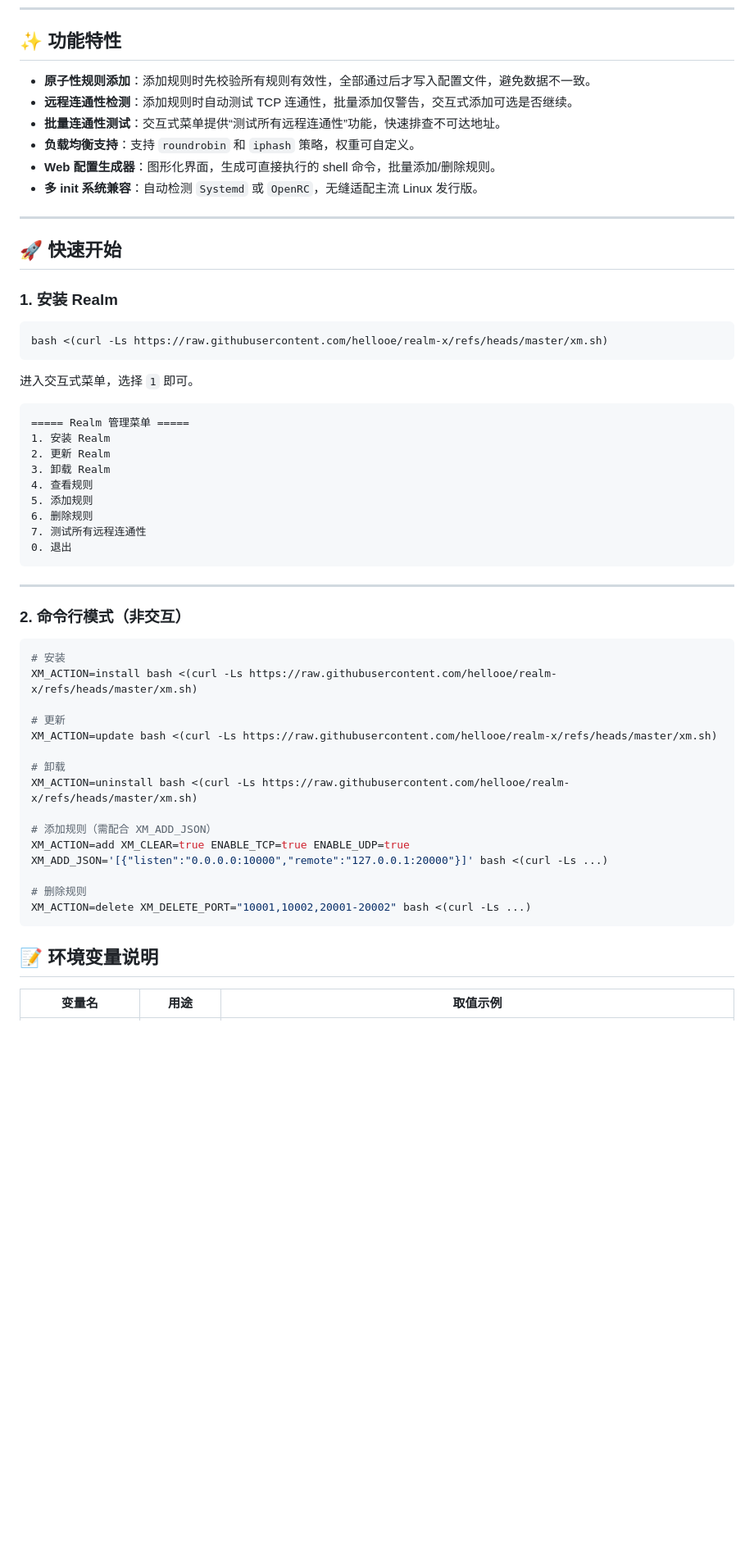
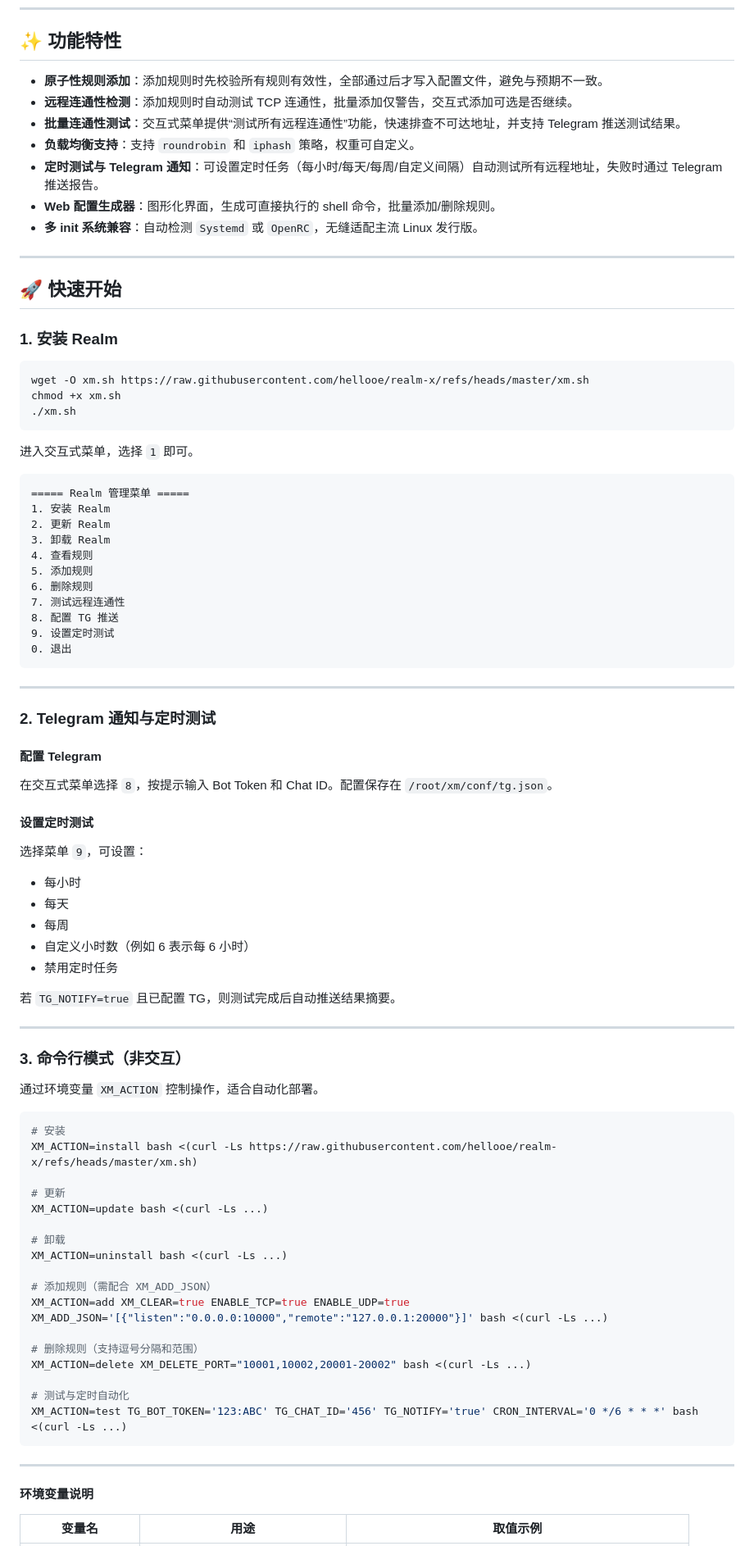
Before and after one commit to hellooe/realm-x, a Markdown page: README.md, the part around one of its changes. Shown at 82% size. GitHub-like rendering; blank space fills up the shorter version.

Commit message:
Add Telegram notification

````diff
--- a/README.md
+++ b/README.md
@@ -6,10 +6,11 @@
 
 ## ✨ 功能特性
 
-- **原子性规则添加**：添加规则时先校验所有规则有效性，全部通过后才写入配置文件，避免数据不一致。
+- **原子性规则添加**：添加规则时先校验所有规则有效性，全部通过后才写入配置文件，避免与预期不一致。
 - **远程连通性检测**：添加规则时自动测试 TCP 连通性，批量添加仅警告，交互式添加可选是否继续。
-- **批量连通性测试**：交互式菜单提供“测试所有远程连通性”功能，快速排查不可达地址。
+- **批量连通性测试**：交互式菜单提供“测试所有远程连通性”功能，快速排查不可达地址，并支持 Telegram 推送测试结果。
 - **负载均衡支持**：支持 `roundrobin` 和 `iphash` 策略，权重可自定义。
+- **定时测试与 Telegram 通知**：可设置定时任务（每小时/每天/每周/自定义间隔）自动测试所有远程地址，失败时通过 Telegram 推送报告。
 - **Web 配置生成器**：图形化界面，生成可直接执行的 shell 命令，批量添加/删除规则。
 - **多 init 系统兼容**：自动检测 `Systemd` 或 `OpenRC`，无缝适配主流 Linux 发行版。
 
@@ -20,7 +21,9 @@
 ### 1. 安装 Realm
 
 ```bash
-bash <(curl -Ls https://raw.githubusercontent.com/hellooe/realm-x/refs/heads/master/xm.sh)
+wget -O xm.sh https://raw.githubusercontent.com/hellooe/realm-x/refs/heads/master/xm.sh
+chmod +x xm.sh
+./xm.sh
 ```
 
 进入交互式菜单，选择 `1` 即可。
@@ -33,32 +36,57 @@ bash <(curl -Ls https://raw.githubusercontent.com/hellooe/realm-x/refs/heads/mas
 4. 查看规则
 5. 添加规则
 6. 删除规则
-7. 测试所有远程连通性
+7. 测试远程连通性
+8. 配置 TG 推送
+9. 设置定时测试
 0. 退出
 ```
 
 ---
 
-### 2. 命令行模式（非交互）
+### 2. Telegram 通知与定时测试
+
+#### 配置 Telegram
+在交互式菜单选择 `8`，按提示输入 Bot Token 和 Chat ID。配置保存在 `/root/xm/conf/tg.json`。
+
+#### 设置定时测试
+选择菜单 `9`，可设置：
+- 每小时
+- 每天
+- 每周
+- 自定义小时数（例如 6 表示每 6 小时）
+- 禁用定时任务
+
+若 `TG_NOTIFY=true` 且已配置 TG，则测试完成后自动推送结果摘要。
+
+---
+
+### 3. 命令行模式（非交互）
+
+通过环境变量 `XM_ACTION` 控制操作，适合自动化部署。
 
 ```bash
 # 安装
 XM_ACTION=install bash <(curl -Ls https://raw.githubusercontent.com/hellooe/realm-x/refs/heads/master/xm.sh)
 
 # 更新
-XM_ACTION=update bash <(curl -Ls https://raw.githubusercontent.com/hellooe/realm-x/refs/heads/master/xm.sh)
+XM_ACTION=update bash <(curl -Ls ...)
 
 # 卸载
-XM_ACTION=uninstall bash <(curl -Ls https://raw.githubusercontent.com/hellooe/realm-x/refs/heads/master/xm.sh)
+XM_ACTION=uninstall bash <(curl -Ls ...)
 
 # 添加规则（需配合 XM_ADD_JSON）
 XM_ACTION=add XM_CLEAR=true ENABLE_TCP=true ENABLE_UDP=true XM_ADD_JSON='[{"listen":"0.0.0.0:10000","remote":"127.0.0.1:20000"}]' bash <(curl -Ls ...)
 
-# 删除规则
+# 删除规则（支持逗号分隔和范围）
 XM_ACTION=delete XM_DELETE_PORT="10001,10002,20001-20002" bash <(curl -Ls ...)
+
+# 测试与定时自动化
+XM_ACTION=test TG_BOT_TOKEN='123:ABC' TG_CHAT_ID='456' TG_NOTIFY='true' CRON_INTERVAL='0 */6 * * *' bash <(curl -Ls ...)
 ```
+---
 
-## 📝 环境变量说明
+#### 环境变量说明
 
 | 变量名 | 用途 | 取值示例 |
 |--------|------|----------|
````
Also changed, not shown: other parts of README.md (+6 -3 lines).
